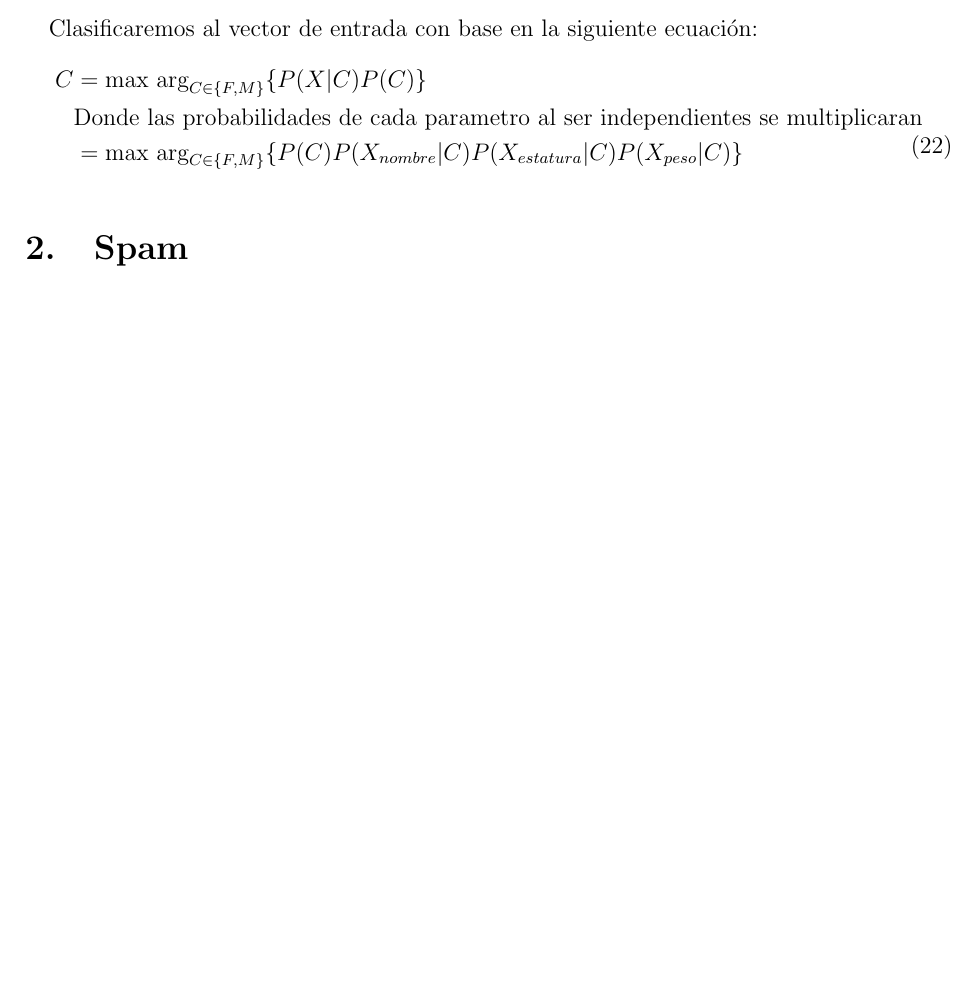
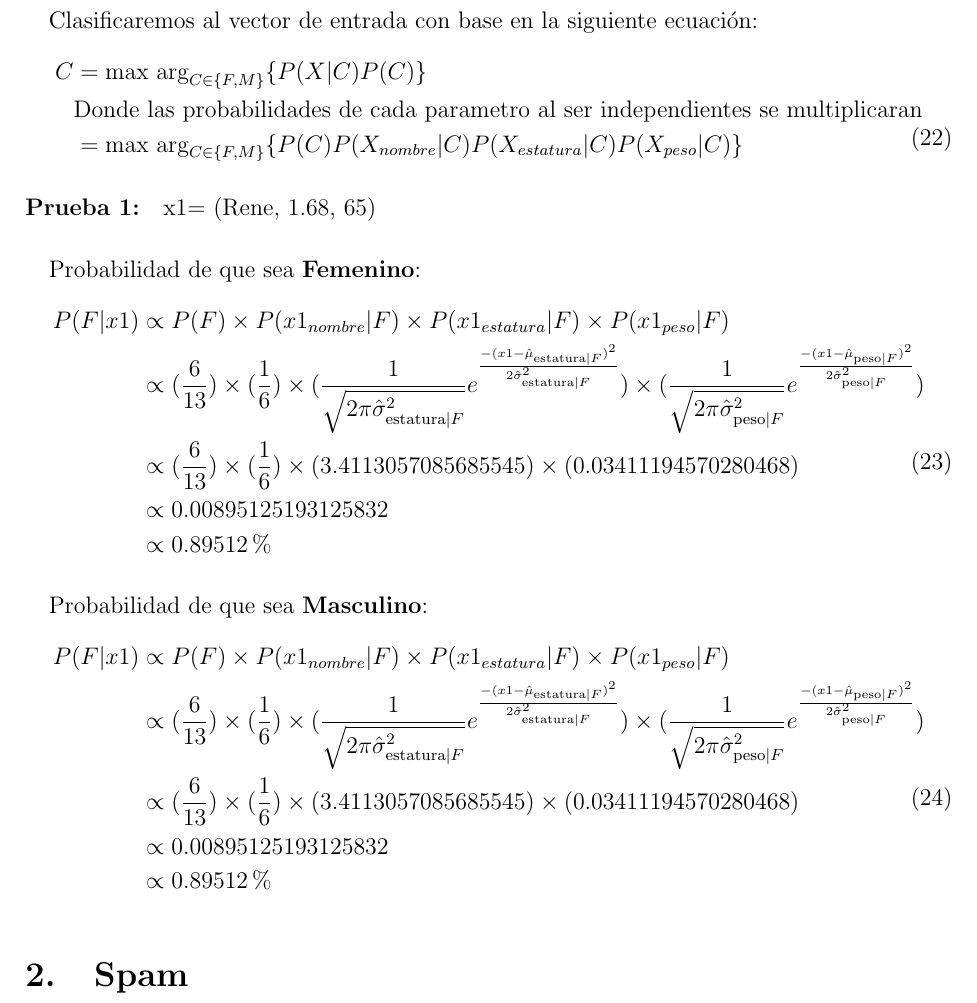
Before and after one commit to Sirivasv/MCC-AA, a LaTeX problem sheet (Tarea2/Tarea2_Rivas_Vega_Saul_Ivan.tex): part of page 7 of 7 before the commit and part of page 8 of 8 after it, cut so that both start at the same text, the shorter picture padded with empty space. Compiled offline with pdfLaTeX.

Commit message:
latest changes

```diff
--- a/Tarea2/Tarea2_Rivas_Vega_Saul_Ivan.tex
+++ b/Tarea2/Tarea2_Rivas_Vega_Saul_Ivan.tex
@@ -248,6 +250,29 @@
  		&= \text{max arg}_{C\in\{F,M\}} \{ P(C) P(X_{nombre}|C)P(X_{estatura}|C)P(X_{peso}|C)\}
  	\end{split}
  \end{equation}
+ \paragraph{Prueba 1: }x1= (Rene, 1.68, 65)
+ \paragraph{}Probabilidad de que sea \textbf{Femenino}:\\
+ \begin{equation}
+ \begin{split}
+ P(F|x1) &\propto P(F) \times P(x1_{nombre}|F) \times P(x1_{estatura}|F) \times P(x1_{peso}|F) \\
+ &\propto (\frac{6}{13}) \times (\frac{1}{6}) \times (\frac{1}{\sqrt{2\pi\hat{\sigma}_{\text{estatura}|F}^2}}e^{\frac{-(x1 - \hat{\mu}_{\text{estatura}|F})^2}{2\hat{\sigma}_{\text{estatura}|F}^2}}) \times (\frac{1}{\sqrt{2\pi\hat{\sigma}_{\text{peso}|F}^2}}e^{\frac{-(x1 - \hat{\mu}_{\text{peso}|F})^2}{2\hat{\sigma}_{\text{peso}|F}^2}}) \\
+ &\propto (\frac{6}{13}) \times (\frac{1}{6}) \times (3.4113057085685545) \times (0.03411194570280468) \\
+ &\propto 0.00895125193125832 \\
+ &\propto 0.89512\% \\
+ \end{split}
+ \end{equation}
+ \paragraph{}Probabilidad de que sea \textbf{Masculino}:\\
+ \begin{equation}
+ \begin{split}
+ P(F|x1) &\propto P(F) \times P(x1_{nombre}|F) \times P(x1_{estatura}|F) \times P(x1_{peso}|F) \\
+ &\propto (\frac{6}{13}) \times (\frac{1}{6}) \times (\frac{1}{\sqrt{2\pi\hat{\sigma}_{\text{estatura}|F}^2}}e^{\frac{-(x1 - \hat{\mu}_{\text{estatura}|F})^2}{2\hat{\sigma}_{\text{estatura}|F}^2}}) \times (\frac{1}{\sqrt{2\pi\hat{\sigma}_{\text{peso}|F}^2}}e^{\frac{-(x1 - \hat{\mu}_{\text{peso}|F})^2}{2\hat{\sigma}_{\text{peso}|F}^2}}) \\
+ &\propto (\frac{6}{13}) \times (\frac{1}{6}) \times (3.4113057085685545) \times (0.03411194570280468) \\
+ &\propto 0.00895125193125832 \\
+ &\propto 0.89512\% \\
+ \end{split}
+ \end{equation}
+
+
  \section{Spam}
 
 \end{document}
```
Also changed, not shown: Tarea2/Tarea2_Rivas_Vega_Saul_Ivan.pdf, Tarea2/Tarea2_Rivas_Vega_Saul_Ivan.tex (2 more changed lines), 3 other files.
